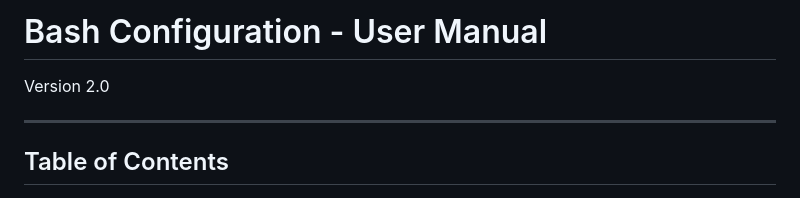
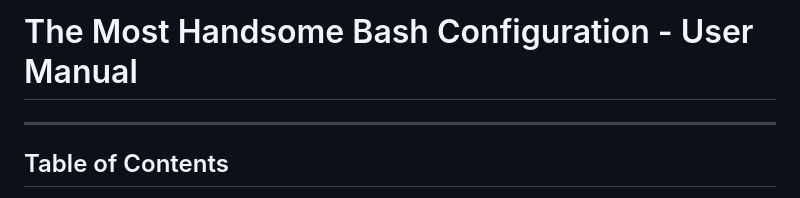
Before and after one commit to saeeedhany/dots, a Markdown page: bash/README.md, the part around the change. Drawn GitHub-style.

Commit message:
putting an Actual Title

```diff
--- a/bash/README.md
+++ b/bash/README.md
@@ -1,6 +1,4 @@
-# Bash Configuration - User Manual
-
-Version 2.0
+# The Most Handsome Bash Configuration - User Manual
 
 ---
 
```
